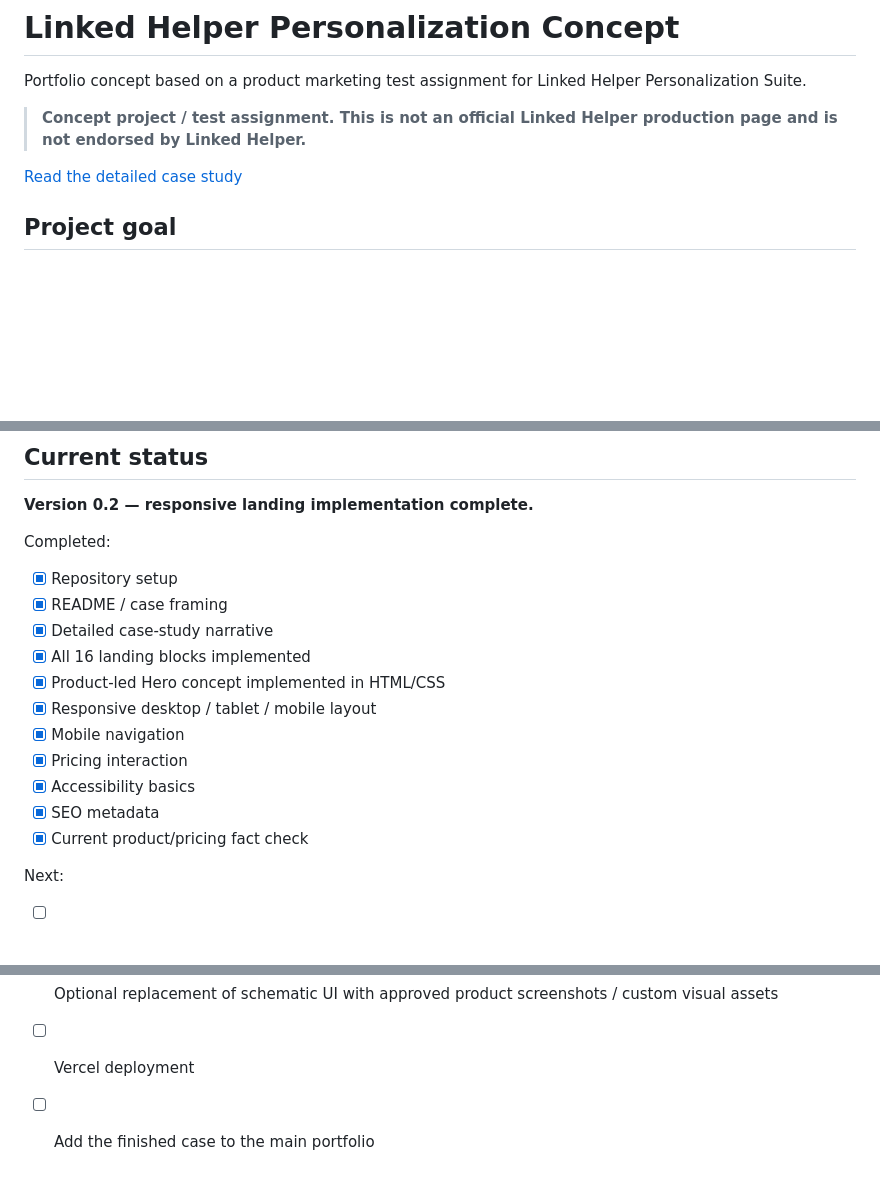
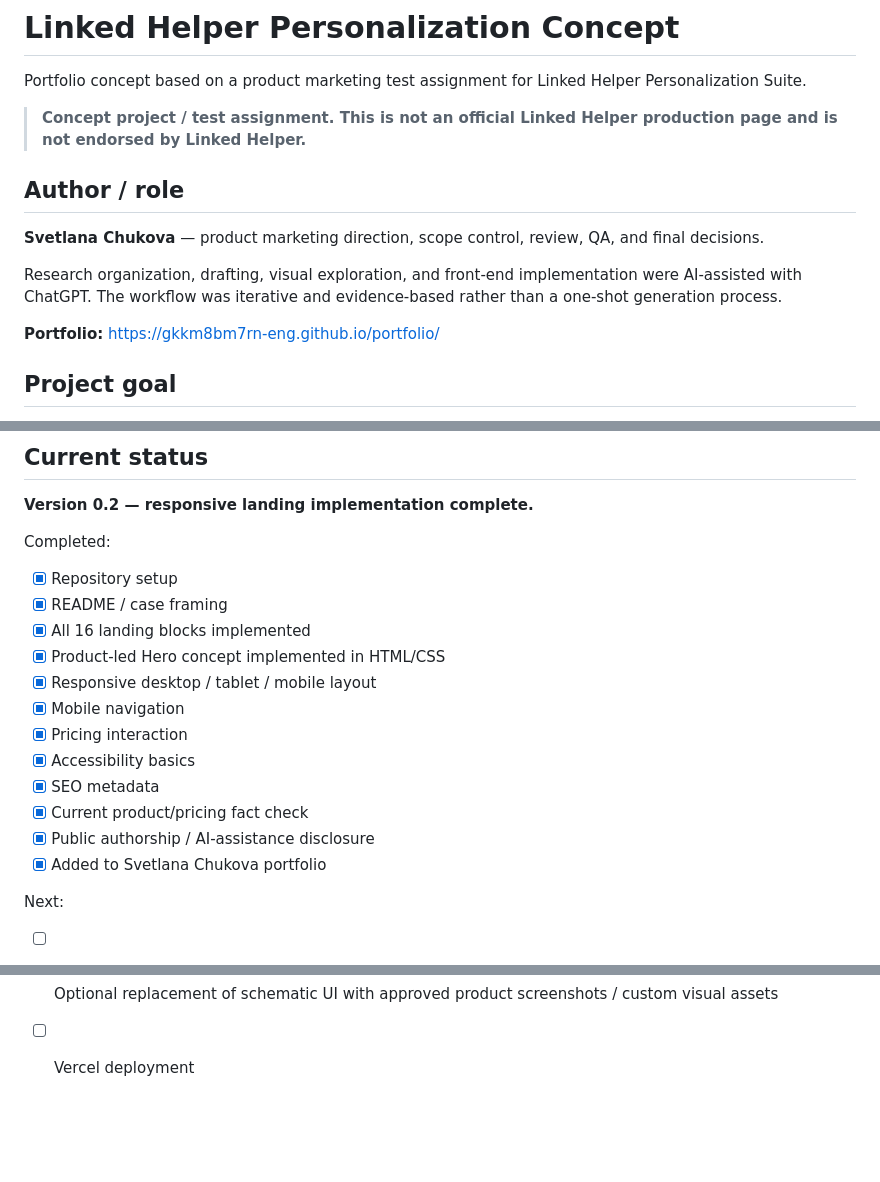
Before and after one commit to gkkm8bm7rn-eng/linked-helper-personalization-concept, a Markdown page: README.md, 3 parts joined by grey strips. Rendered like a GitHub page; blank space fills up the shorter version.

Commit message:
Add author role and portfolio link

```diff
--- a/README.md
+++ b/README.md
@@ -4,7 +4,13 @@ Portfolio concept based on a product marketing test assignment for Linked Helper
 
 > **Concept project / test assignment. This is not an official Linked Helper production page and is not endorsed by Linked Helper.**
 
-[Read the detailed case study](CASE_STUDY.md)
+## Author / role
+
+**Svetlana Chukova** — product marketing direction, scope control, review, QA, and final decisions.
+
+Research organization, drafting, visual exploration, and front-end implementation were AI-assisted with ChatGPT. The workflow was iterative and evidence-based rather than a one-shot generation process.
+
+**Portfolio:** https://gkkm8bm7rn-eng.github.io/portfolio/
 
 ## Project goal
 
@@ -92,7 +98,6 @@ Completed:
 
 - [x] Repository setup
 - [x] README / case framing
-- [x] Detailed case-study narrative
 - [x] All 16 landing blocks implemented
 - [x] Product-led Hero concept implemented in HTML/CSS
 - [x] Responsive desktop / tablet / mobile layout
@@ -101,6 +106,8 @@ Completed:
 - [x] Accessibility basics
 - [x] SEO metadata
 - [x] Current product/pricing fact check
+- [x] Public authorship / AI-assistance disclosure
+- [x] Added to Svetlana Chukova portfolio
 
 Next:
 
@@ -108,4 +115,3 @@ Next:
 - [ ] Final spacing and responsive refinements
 - [ ] Optional replacement of schematic UI with approved product screenshots / custom visual assets
 - [ ] Vercel deployment
-- [ ] Add the finished case to the main portfolio
```
